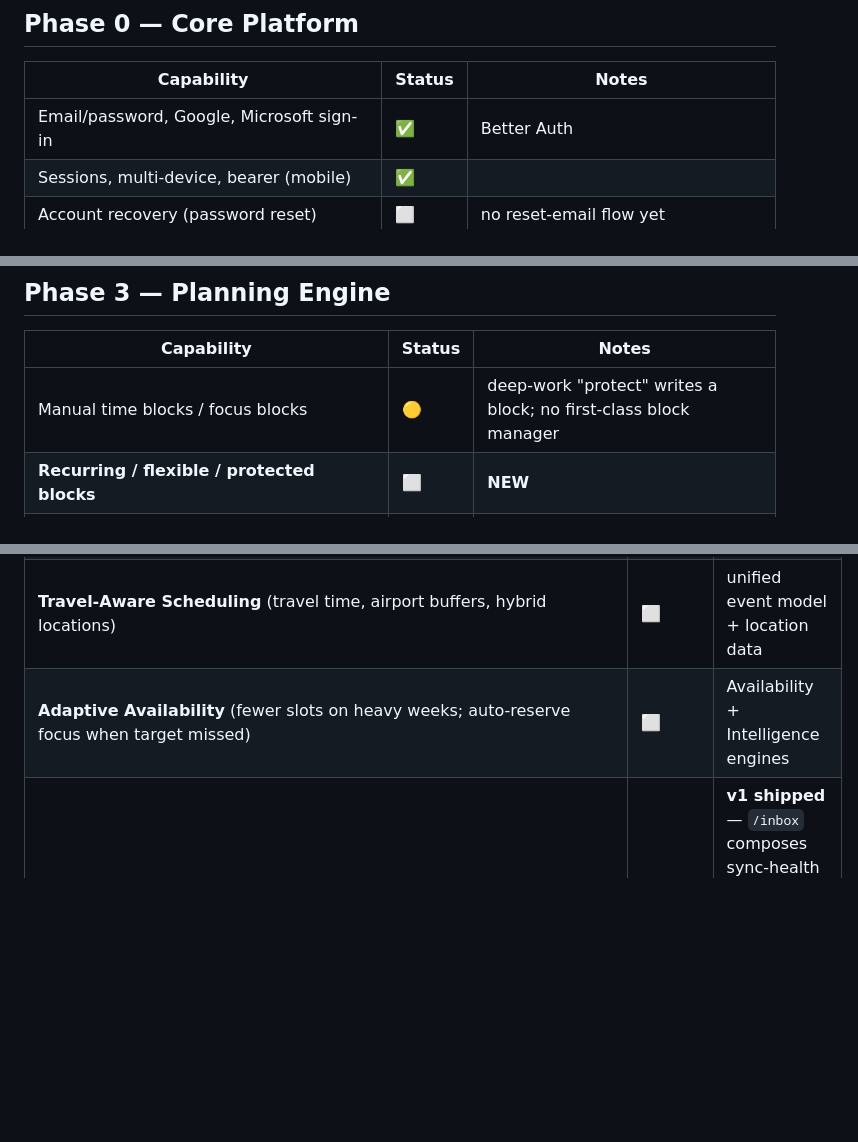
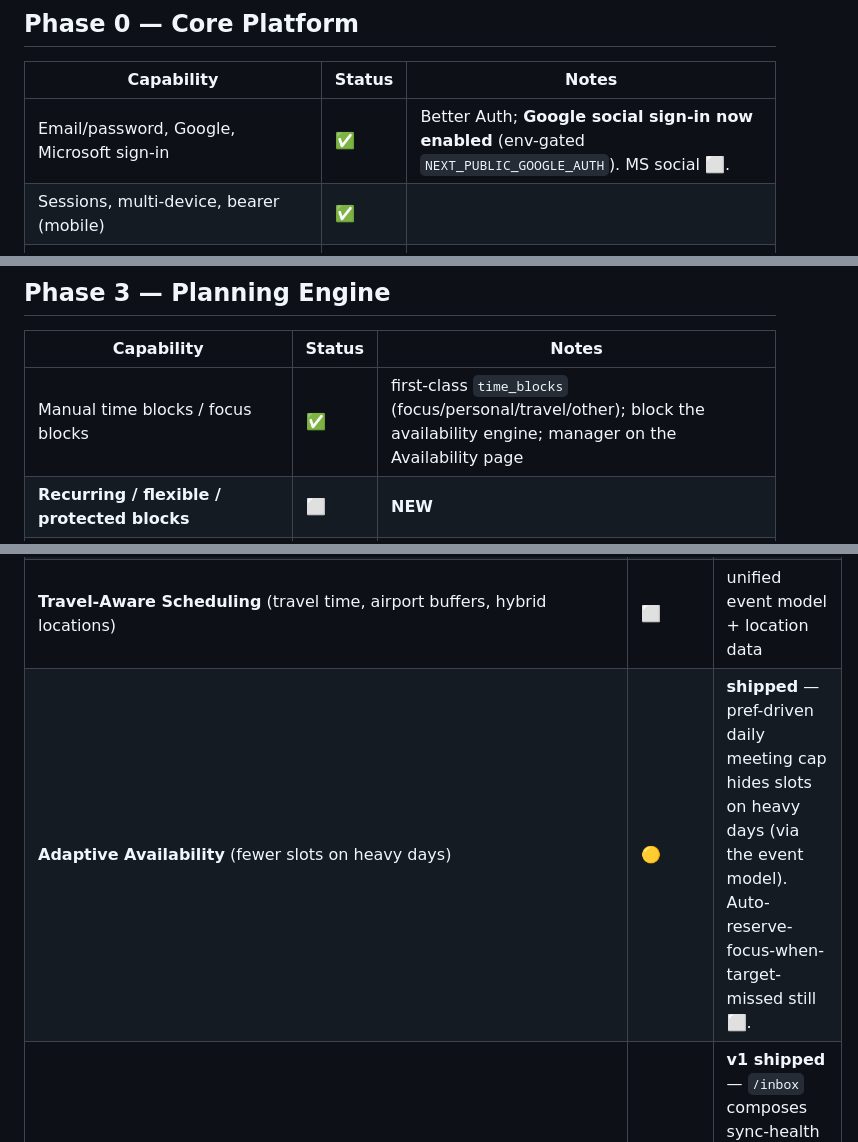
Before and after one commit to Dayotter/dayotter, a Markdown page: docs/ROADMAP.md, 3 parts joined by grey strips. GitHub-like rendering; blank space fills up the shorter version.

Commit message:
docs: mark Google sign-in, time blocks, adaptive availability in roadmap

```diff
--- a/docs/ROADMAP.md
+++ b/docs/ROADMAP.md
@@ -17,7 +17,7 @@ truth: **Timezone**, **Sync**, **Availability**, **Notification**, **LLM**,
 ## Phase 0 — Core Platform
 | Capability | Status | Notes |
 |---|---|---|
-| Email/password, Google, Microsoft sign-in | ✅ | Better Auth |
+| Email/password, Google, Microsoft sign-in | ✅ | Better Auth; **Google social sign-in now enabled** (env-gated `NEXT_PUBLIC_GOOGLE_AUTH`). MS social ⬜. |
 | Sessions, multi-device, bearer (mobile) | ✅ | |
 | Account recovery (password reset) | ⬜ | no reset-email flow yet |
 | Profile: name, photo, timezone, locale | 🟡 | photo = `image` URL only (no upload); working-location + language ⬜ |
@@ -69,7 +69,7 @@ truth: **Timezone**, **Sync**, **Availability**, **Notification**, **LLM**,
 ## Phase 3 — Planning Engine
 | Capability | Status | Notes |
 |---|---|---|
-| Manual time blocks / focus blocks | 🟡 | deep-work "protect" writes a block; no first-class block manager |
+| Manual time blocks / focus blocks | ✅ | first-class `time_blocks` (focus/personal/travel/other); block the availability engine; manager on the Availability page |
 | **Recurring / flexible / protected blocks** | ⬜ | **NEW** |
 | Deep work: focus sessions, **targets, auto-protection, weekly goals** | 🟡 | suggestions only; targets/goals ⬜ |
 | Planning views: daily / weekly / monthly / agenda | ✅ | calendar views shipped this session |
@@ -133,7 +133,7 @@ Organizations ✅ · RBAC ✅ · audit logs ⬜ · SSO/SAML/SCIM ⬜ · admin da
 | AI Meeting Overflow | 🟡 | manual today; auto-detect needs provider presence signals |
 | **Calendar Memory** (habit learning) | ⬜ | unified event model + Intelligence engine |
 | **Travel-Aware Scheduling** (travel time, airport buffers, hybrid locations) | ⬜ | unified event model + location data |
-| **Adaptive Availability** (fewer slots on heavy weeks; auto-reserve focus when target missed) | ⬜ | Availability + Intelligence engines |
+| **Adaptive Availability** (fewer slots on heavy days) | 🟡 | **shipped** — pref-driven daily meeting cap hides slots on heavy days (via the event model). Auto-reserve-focus-when-target-missed still ⬜. |
 | **Calendar Inbox** (unified: pending invites, conflicts, expired links, broken sync, suggestions) | 🟡 | **v1 shipped** — `/inbox` composes sync-health (reconnect) + double-booking detection (via event model) + pending invites + focus suggestions. Add expired-links + optimization nudges next. |
 | **Meeting Lifecycle** (scheduled→confirmed→reminded→joined→delayed→completed→follow-up→archived) with automation hooks | ⬜ | state machine on bookings + Automation engine |
 
```
